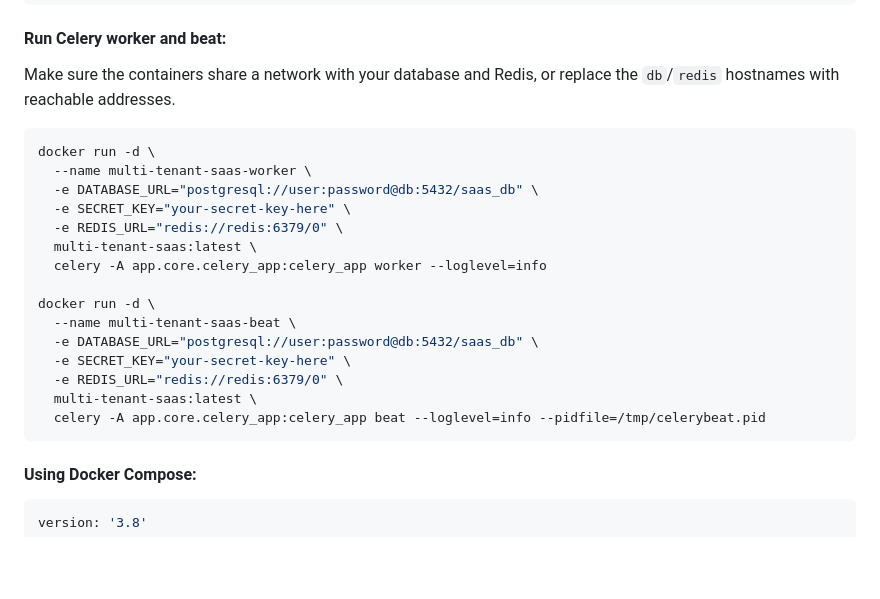
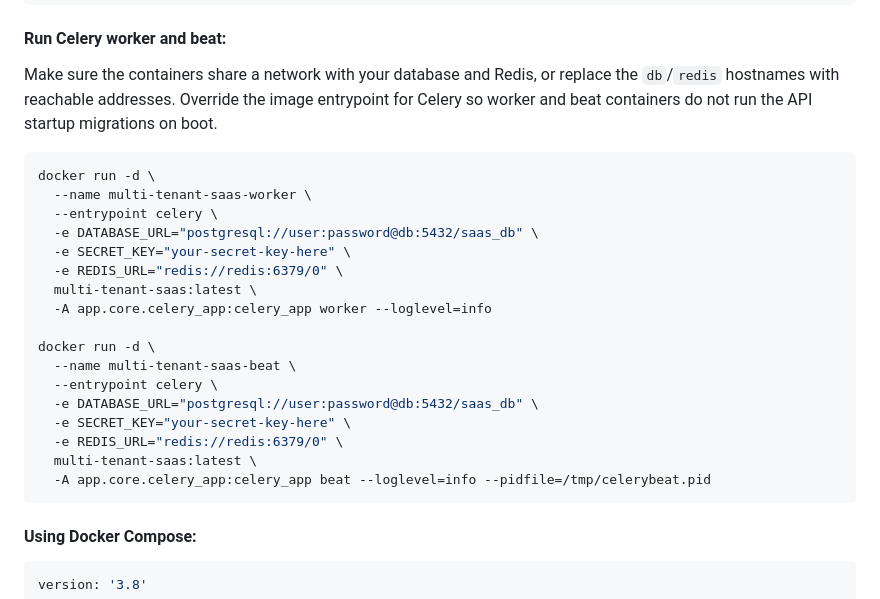
Before and after one commit to rohteemie/invoice-manager-saas-backend, a Markdown page: docs/guides/DEPLOYMENT.md, the part around the change. Drawn GitHub-style; blank space fills up the shorter version.

Commit message:
Potential fix for pull request finding
Co-authored-by: Copilot Autofix powered by AI <175728472+Copilot@users.noreply.github.com>
Signed-off-by: Rotimi Owolabi  <31229565+rohteemie@users.noreply.github.com>

````diff
--- a/docs/guides/DEPLOYMENT.md
+++ b/docs/guides/DEPLOYMENT.md
@@ -154,23 +154,27 @@ docker run -d \
 
 Make sure the containers share a network with your database and Redis, or
 replace the `db`/`redis` hostnames with reachable addresses.
+Override the image entrypoint for Celery so worker and beat containers do not
+run the API startup migrations on boot.
 
 ```bash
 docker run -d \
   --name multi-tenant-saas-worker \
+  --entrypoint celery \
   -e DATABASE_URL="postgresql://user:password@db:5432/saas_db" \
   -e SECRET_KEY="your-secret-key-here" \
   -e REDIS_URL="redis://redis:6379/0" \
   multi-tenant-saas:latest \
-  celery -A app.core.celery_app:celery_app worker --loglevel=info
+  -A app.core.celery_app:celery_app worker --loglevel=info
 
 docker run -d \
   --name multi-tenant-saas-beat \
+  --entrypoint celery \
   -e DATABASE_URL="postgresql://user:password@db:5432/saas_db" \
   -e SECRET_KEY="your-secret-key-here" \
   -e REDIS_URL="redis://redis:6379/0" \
   multi-tenant-saas:latest \
-  celery -A app.core.celery_app:celery_app beat --loglevel=info --pidfile=/tmp/celerybeat.pid
+  -A app.core.celery_app:celery_app beat --loglevel=info --pidfile=/tmp/celerybeat.pid
 ```
 
 #### Using Docker Compose:
````
